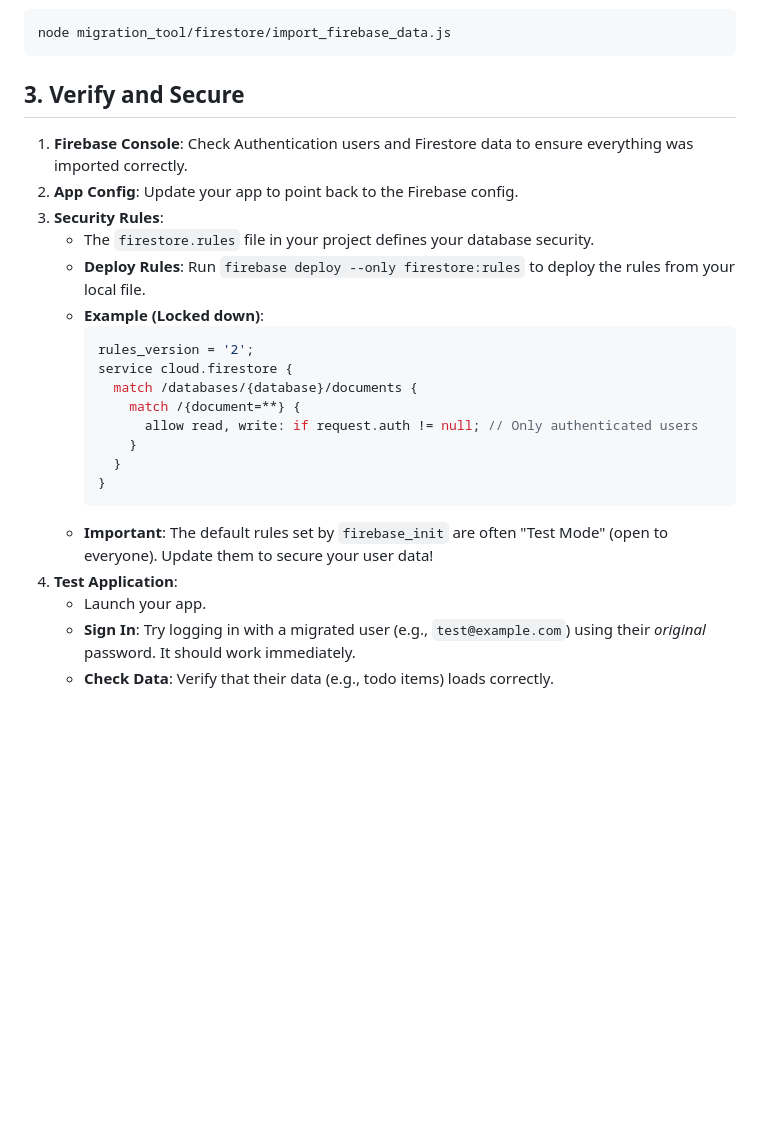
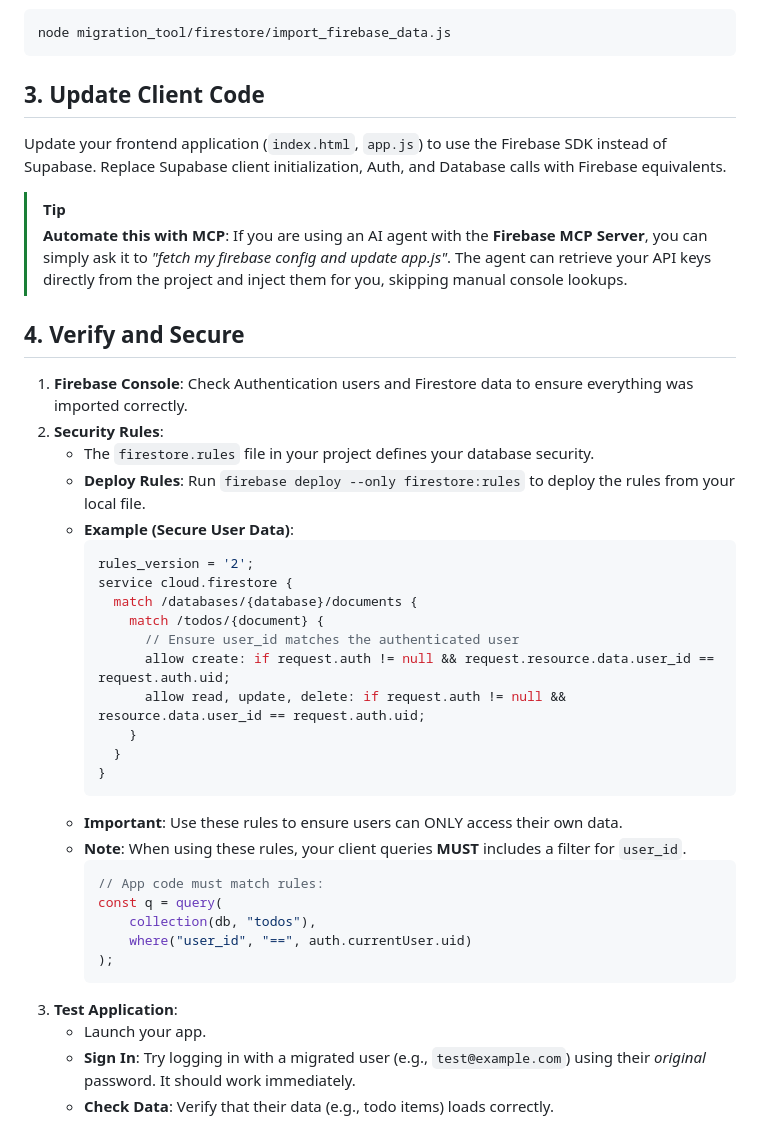
Before and after one commit to charlotteliang/Supabase-To-Firebase-Migration, a Markdown page: supabase-to-firebase-migration-guide.md, the part around the change. GitHub-like rendering; blank space fills up the shorter version.

Commit message:
Update migration guide with client code steps and security rules

````diff
--- a/supabase-to-firebase-migration-guide.md
+++ b/supabase-to-firebase-migration-guide.md
@@ -102,25 +102,41 @@ Import the JSON data into Firestore.
 node migration_tool/firestore/import_firebase_data.js
 ```
 
-## 3. Verify and Secure
+## 3. Update Client Code
+
+Update your frontend application (`index.html`, `app.js`) to use the Firebase SDK instead of Supabase. Replace Supabase client initialization, Auth, and Database calls with Firebase equivalents.
+
+> [!TIP]
+> **Automate this with MCP**: If you are using an AI agent with the **Firebase MCP Server**, you can simply ask it to *"fetch my firebase config and update app.js"*. The agent can retrieve your API keys directly from the project and inject them for you, skipping manual console lookups.
+
+## 4. Verify and Secure
 1.  **Firebase Console**: Check Authentication users and Firestore data to ensure everything was imported correctly.
-2.  **App Config**: Update your app to point back to the Firebase config.
-3.  **Security Rules**:
+2.  **Security Rules**:
     *   The `firestore.rules` file in your project defines your database security.
     *   **Deploy Rules**: Run `firebase deploy --only firestore:rules` to deploy the rules from your local file.
-    *   **Example (Locked down)**:
+    *   **Example (Secure User Data)**:
         ```javascript
         rules_version = '2';
         service cloud.firestore {
           match /databases/{database}/documents {
-            match /{document=**} {
-              allow read, write: if request.auth != null; // Only authenticated users
+            match /todos/{document} {
+              // Ensure user_id matches the authenticated user
+              allow create: if request.auth != null && request.resource.data.user_id == request.auth.uid;
+              allow read, update, delete: if request.auth != null && resource.data.user_id == request.auth.uid;
             }
           }
         }
         ```
-    *   **Important**: The default rules set by `firebase_init` are often "Test Mode" (open to everyone). Update them to secure your user data!
-4.  **Test Application**:
+    *   **Important**: Use these rules to ensure users can ONLY access their own data.
+    *   **Note**: When using these rules, your client queries **MUST** includes a filter for `user_id`.
+        ```javascript
+        // App code must match rules:
+        const q = query(
+            collection(db, "todos"),
+            where("user_id", "==", auth.currentUser.uid)
+        );
+        ```
+3.  **Test Application**:
     *   Launch your app.
     *   **Sign In**: Try logging in with a migrated user (e.g., `test@example.com`) using their *original* password. It should work immediately.
     *   **Check Data**: Verify that their data (e.g., todo items) loads correctly.
````
